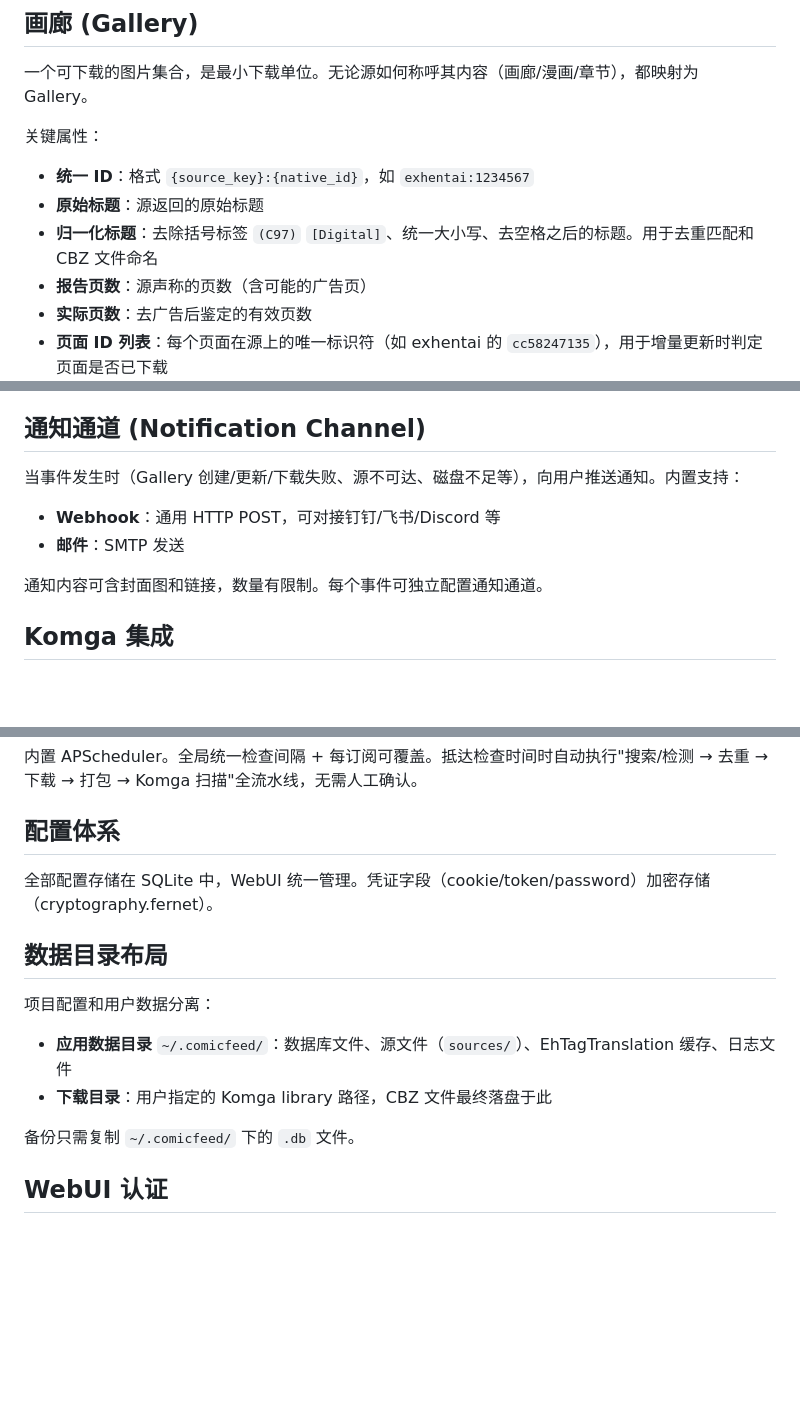
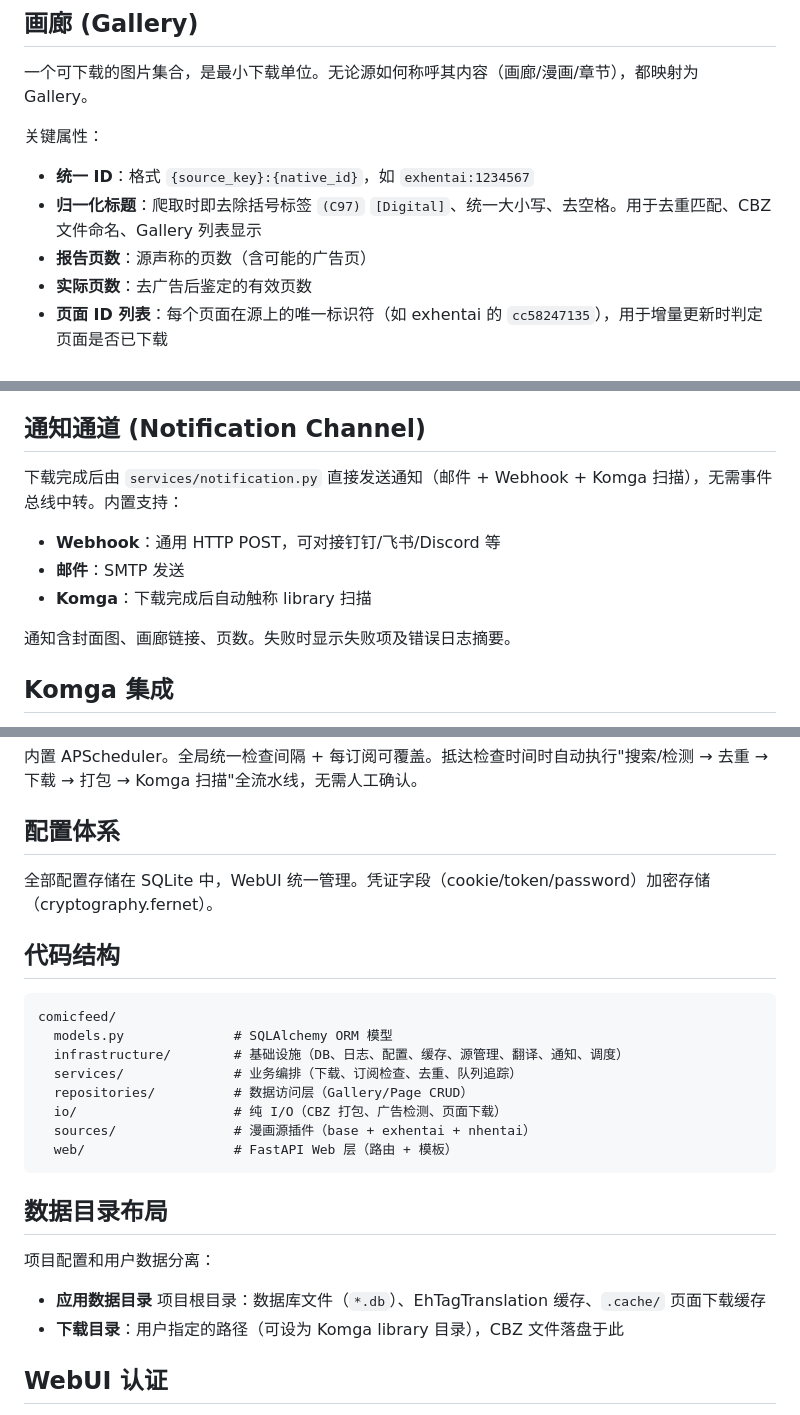
Before and after one commit to Zebartin/ComicFeed, a Markdown page: CONTEXT.md, 3 parts joined by grey strips. Rendered like a GitHub page; blank space fills up the shorter version.

Commit message:
更新 CONTEXT.md：反映重构后的代码结构和术语变更
- 移除原始标题（源解析时已归一化）
- 新增代码结构层次说明
- 数据目录简化为项目根目录
- 通知通道改为直接调用，移除事件总线描述
- 数据库迁移改为内联 _migrate
- 订阅新增 filter_rules 筛选条件
- 移除 display_title/file_path 引用

Co-Authored-By: Claude Opus 4.7 <noreply@anthropic.com>

````diff
--- a/CONTEXT.md
+++ b/CONTEXT.md
@@ -28,8 +28,7 @@
 
 关键属性：
 - **统一 ID**：格式 `{source_key}:{native_id}`，如 `exhentai:1234567`
-- **原始标题**：源返回的原始标题
-- **归一化标题**：去除括号标签 `(C97)` `[Digital]`、统一大小写、去空格之后的标题。用于去重匹配和 CBZ 文件命名
+- **归一化标题**：爬取时即去除括号标签 `(C97)` `[Digital]`、统一大小写、去空格。用于去重匹配、CBZ 文件命名、Gallery 列表显示
 - **报告页数**：源声称的页数（含可能的广告页）
 - **实际页数**：去广告后鉴定的有效页数
 - **页面 ID 列表**：每个页面在源上的唯一标识符（如 exhentai 的 `cc58247135`），用于增量更新时判定页面是否已下载
@@ -102,11 +103,12 @@ CBZ 内的元数据描述文件，字段包括：Title、Writer、Year/Month/Day
 
 ## 通知通道 (Notification Channel)
 
-当事件发生时（Gallery 创建/更新/下载失败、源不可达、磁盘不足等），向用户推送通知。内置支持：
+下载完成后由 `services/notification.py` 直接发送通知（邮件 + Webhook + Komga 扫描），无需事件总线中转。内置支持：
 - **Webhook**：通用 HTTP POST，可对接钉钉/飞书/Discord 等
 - **邮件**：SMTP 发送
+- **Komga**：下载完成后自动触称 library 扫描
 
-通知内容可含封面图和链接，数量有限制。每个事件可独立配置通知通道。
+通知含封面图、画廊链接、页数。失败时显示失败项及错误日志摘要。
 
 ## Komga 集成
 
@@ -124,13 +126,24 @@ CBZ 内的元数据描述文件，字段包括：Title、Writer、Year/Month/Day
 
 全部配置存储在 SQLite 中，WebUI 统一管理。凭证字段（cookie/token/password）加密存储（cryptography.fernet）。
 
+## 代码结构
+
+```
+comicfeed/
+  models.py              # SQLAlchemy ORM 模型
+  infrastructure/        # 基础设施（DB、日志、配置、缓存、源管理、翻译、通知、调度）
+  services/              # 业务编排（下载、订阅检查、去重、队列追踪）
+  repositories/          # 数据访问层（Gallery/Page CRUD）
+  io/                    # 纯 I/O（CBZ 打包、广告检测、页面下载）
+  sources/               # 漫画源插件（base + exhentai + nhentai）
+  web/                   # FastAPI Web 层（路由 + 模板）
+```
+
 ## 数据目录布局
 
 项目配置和用户数据分离：
-- **应用数据目录** `~/.comicfeed/`：数据库文件、源文件（`sources/`）、EhTagTranslation 缓存、日志文件
-- **下载目录**：用户指定的 Komga library 路径，CBZ 文件最终落盘于此
-
-备份只需复制 `~/.comicfeed/` 下的 `.db` 文件。
+- **应用数据目录** 项目根目录：数据库文件（`*.db`）、EhTagTranslation 缓存、`.cache/` 页面下载缓存
+- **下载目录**：用户指定的路径（可设为 Komga library 目录），CBZ 文件落盘于此
 
 ## WebUI 认证
 
````
Also changed, not shown: other parts of CONTEXT.md (+3 -1 lines).
